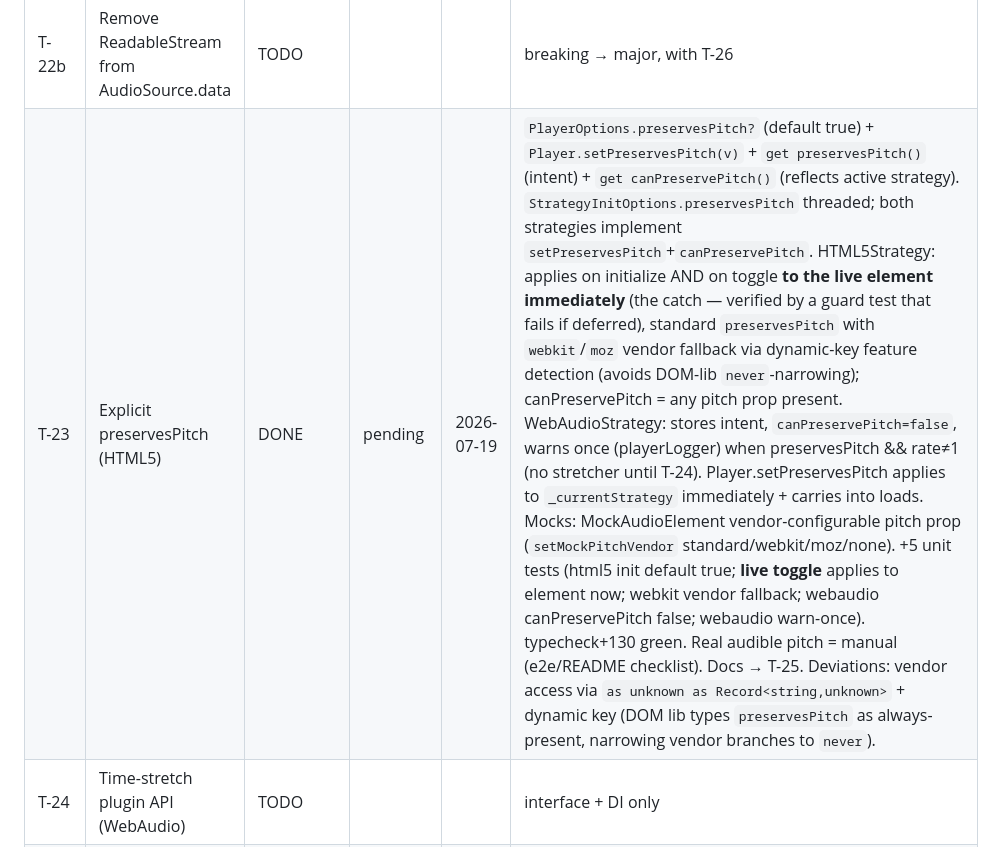
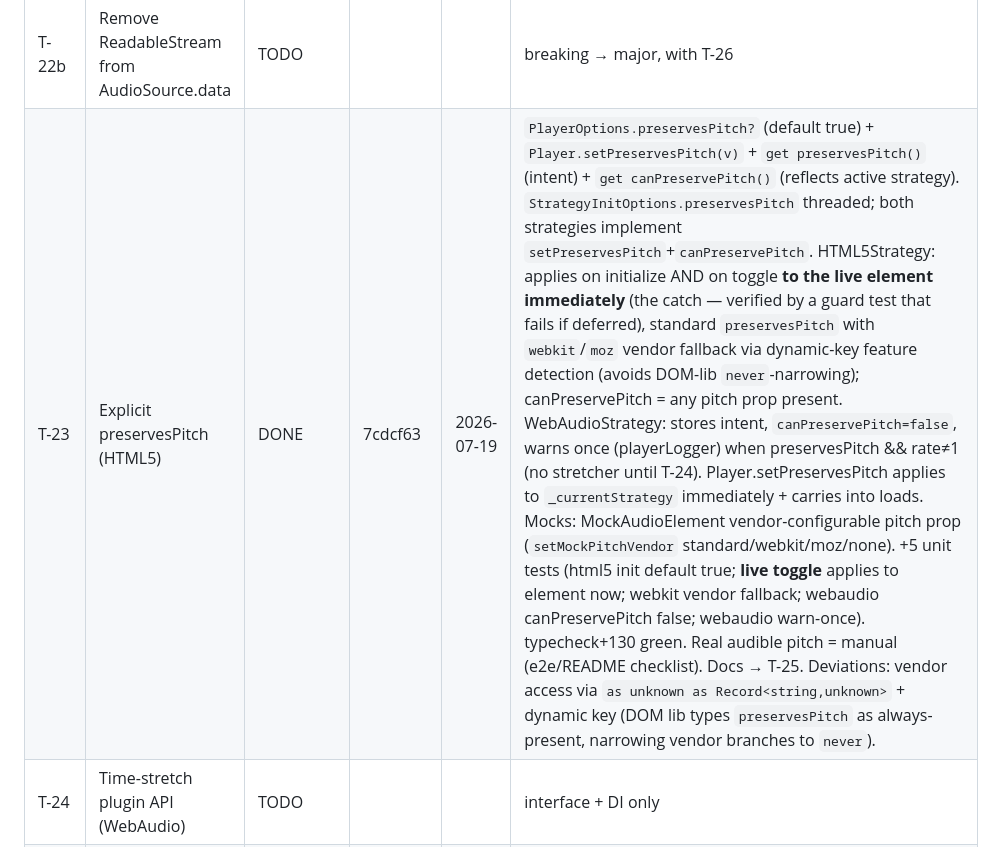
Before and after one commit to Eg0r0k/lyra, a Markdown page: docs/audit/progress.md, the part around the change. Rendered like a GitHub page.

Commit message:
T-23: record commit hash in progress log

```diff
--- a/docs/audit/progress.md
+++ b/docs/audit/progress.md
@@ -29,7 +29,7 @@
 | T-21 | sideEffects + size tracking | TODO | | | |
 | T-22a | PlaybackRate clamp, logger, transition logging | TODO | | | |
 | T-22b | Remove ReadableStream from AudioSource.data | TODO | | | breaking → major, with T-26 |
-| T-23 | Explicit preservesPitch (HTML5) | DONE | pending | 2026-07-19 | `PlayerOptions.preservesPitch?` (default true) + `Player.setPreservesPitch(v)` + `get preservesPitch()` (intent) + `get canPreservePitch()` (reflects active strategy). `StrategyInitOptions.preservesPitch` threaded; both strategies implement `setPreservesPitch`+`canPreservePitch`. HTML5Strategy: applies on initialize AND on toggle **to the live element immediately** (the catch — verified by a guard test that fails if deferred), standard `preservesPitch` with `webkit`/`moz` vendor fallback via dynamic-key feature detection (avoids DOM-lib `never`-narrowing); canPreservePitch = any pitch prop present. WebAudioStrategy: stores intent, `canPreservePitch=false`, warns once (playerLogger) when preservesPitch && rate≠1 (no stretcher until T-24). Player.setPreservesPitch applies to `_currentStrategy` immediately + carries into loads. Mocks: MockAudioElement vendor-configurable pitch prop (`setMockPitchVendor` standard/webkit/moz/none). +5 unit tests (html5 init default true; **live toggle** applies to element now; webkit vendor fallback; webaudio canPreservePitch false; webaudio warn-once). typecheck+130 green. Real audible pitch = manual (e2e/README checklist). Docs → T-25. Deviations: vendor access via `as unknown as Record<string,unknown>` + dynamic key (DOM lib types `preservesPitch` as always-present, narrowing vendor branches to `never`). |
+| T-23 | Explicit preservesPitch (HTML5) | DONE | 7cdcf63 | 2026-07-19 | `PlayerOptions.preservesPitch?` (default true) + `Player.setPreservesPitch(v)` + `get preservesPitch()` (intent) + `get canPreservePitch()` (reflects active strategy). `StrategyInitOptions.preservesPitch` threaded; both strategies implement `setPreservesPitch`+`canPreservePitch`. HTML5Strategy: applies on initialize AND on toggle **to the live element immediately** (the catch — verified by a guard test that fails if deferred), standard `preservesPitch` with `webkit`/`moz` vendor fallback via dynamic-key feature detection (avoids DOM-lib `never`-narrowing); canPreservePitch = any pitch prop present. WebAudioStrategy: stores intent, `canPreservePitch=false`, warns once (playerLogger) when preservesPitch && rate≠1 (no stretcher until T-24). Player.setPreservesPitch applies to `_currentStrategy` immediately + carries into loads. Mocks: MockAudioElement vendor-configurable pitch prop (`setMockPitchVendor` standard/webkit/moz/none). +5 unit tests (html5 init default true; **live toggle** applies to element now; webkit vendor fallback; webaudio canPreservePitch false; webaudio warn-once). typecheck+130 green. Real audible pitch = manual (e2e/README checklist). Docs → T-25. Deviations: vendor access via `as unknown as Record<string,unknown>` + dynamic key (DOM lib types `preservesPitch` as always-present, narrowing vendor branches to `never`). |
 | T-24 | Time-stretch plugin API (WebAudio) | TODO | | | interface + DI only |
 | T-25 | README overhaul | TODO | | | after deps. **Fades section** must document (see open-threads.md): `fadeOut()` without pause/stop leaves the fade multiplier at 0 while playback continues (raising volume won't restore sound; recovery is `fadeIn()`); new `player.fadeMultiplier` getter (0..1) beside `isFading`; fade and volume are independent multipliers (T-10). |
 | T-26 | Release hygiene: CHANGELOG, major, Migration | TODO | | | NEW, runs last. **Breaking changes to record for the major:** (a) T-02 — `load()` no longer rejects when only autoplay is blocked (resolves ready + one PLAYBACK_NOT_ALLOWED error event). (b) T-10 — `AudioGraph.fadeTo` is now a fade **multiplier** on top of volume (was the absolute output gain); `AudioGraph.setVolume`/`setVolumeImmediate` drive a separate volume gain and no longer cancel an active fade; `AudioGraph.output` now returns the volume gain (end of chain); routed html5 applies volume via the graph and pins the element to unity (element `.volume` no longer reflects `player.volume` when routed). (c) T-22b — `ReadableStream<Uint8Array>` removed from `AudioSource.data`. Plus semi-breaking T-14 (`handler.reset?()`). |
```
